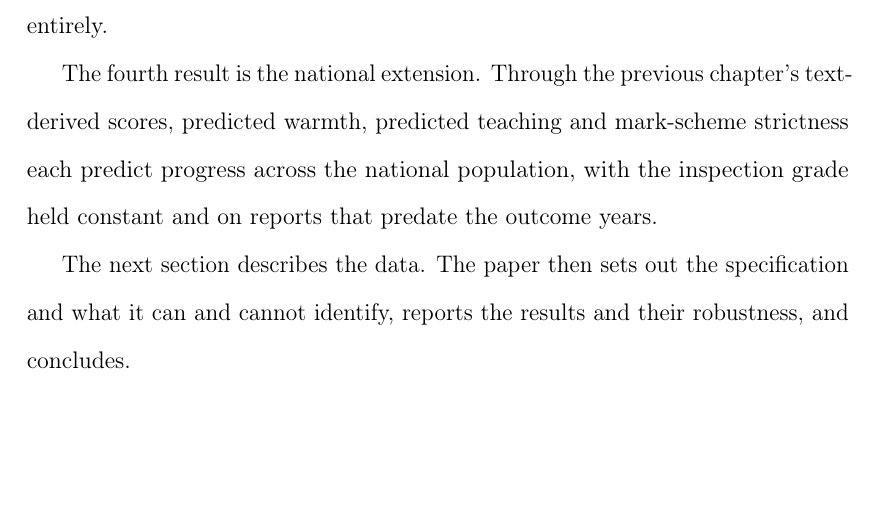
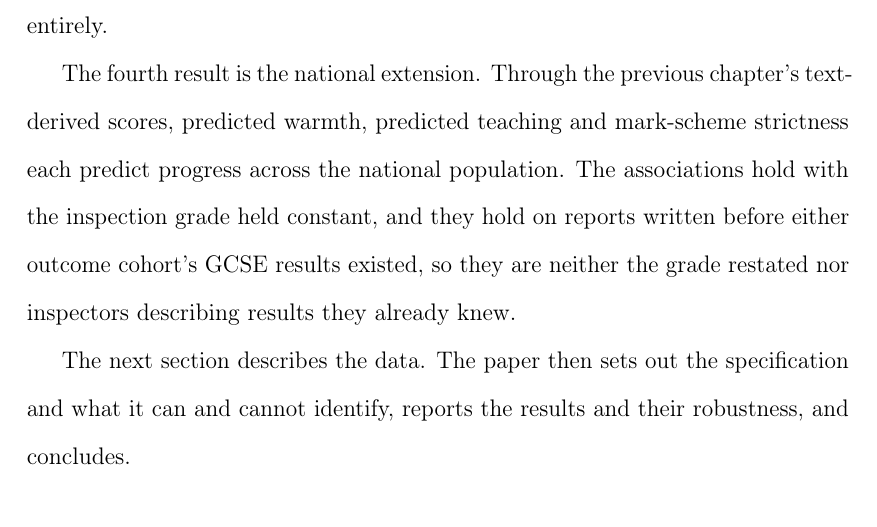
Before and after one commit to damianpphelan-cmd/phd-thesis-overleaf, a LaTeX thesis (main.tex, which reads chapters/03_paper2.tex): part of page 116 of 177, cut so that both start at the same text, the shorter picture padded with empty space. Compiled offline with pdfLaTeX.

Commit message:
Unpack the fourth result and name the outcome cohorts

```diff
--- a/chapters/03_paper2.tex
+++ b/chapters/03_paper2.tex
@@ -82,10 +82,7 @@ Third, the schools in the top half on both warmth and strictness outperform the
 zero in the visited sample. In other words, the dimensions add to one
 another rather than amplifying each other. The warmth association also depends on the observation: substituting the headteacher's own account of the school for the enacted scores removes it entirely.
 
-The fourth result is the national extension. Through the previous chapter's text-derived scores, predicted warmth,
-predicted teaching and mark-scheme strictness each predict progress
-across the national population, with the inspection grade held constant
-and on reports that predate the outcome years.
+The fourth result is the national extension. Through the previous chapter's text-derived scores, predicted warmth, predicted teaching and mark-scheme strictness each predict progress across the national population. The associations hold with the inspection grade held constant, and they hold on reports written before either outcome cohort's GCSE results existed, so they are neither the grade restated nor inspectors describing results they already knew.
 
 The next section describes the data. The paper then sets out the
 specification and what it can and cannot identify, reports the results and
```
